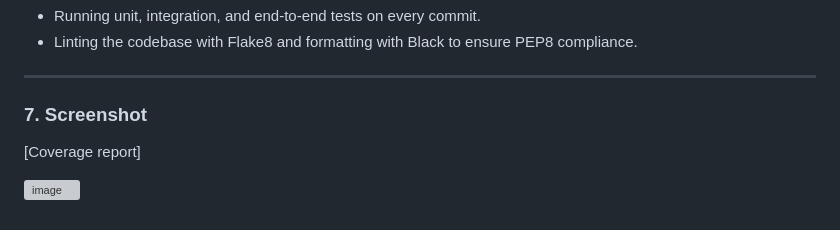
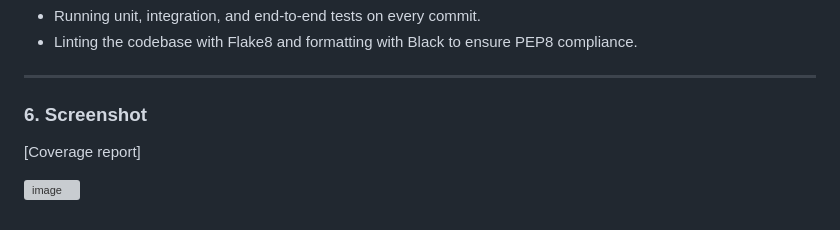
Before and after one commit to vishwa-glitch/Todo, a Markdown page: README.md, the part around the change. Rendered like a GitHub page; grey boxes are pictures that could not be loaded.

```diff
--- a/README.md
+++ b/README.md
@@ -126,7 +126,7 @@ This project uses **GitHub Actions** to automate:
 
 ---
 
-### **7. Screenshot**
+### **6. Screenshot**
 [Coverage report]
 
 ![image](https://github.com/user-attachments/assets/119d666b-1a42-4d6f-a9d4-019cb6f30771)
```
